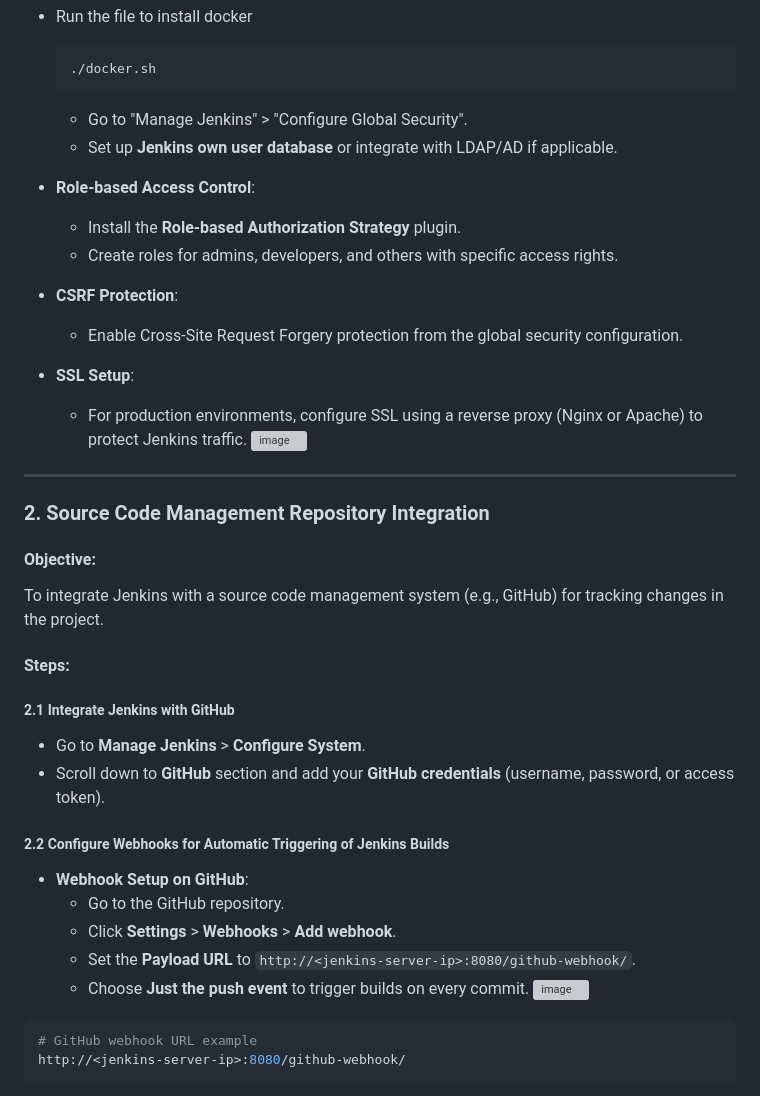
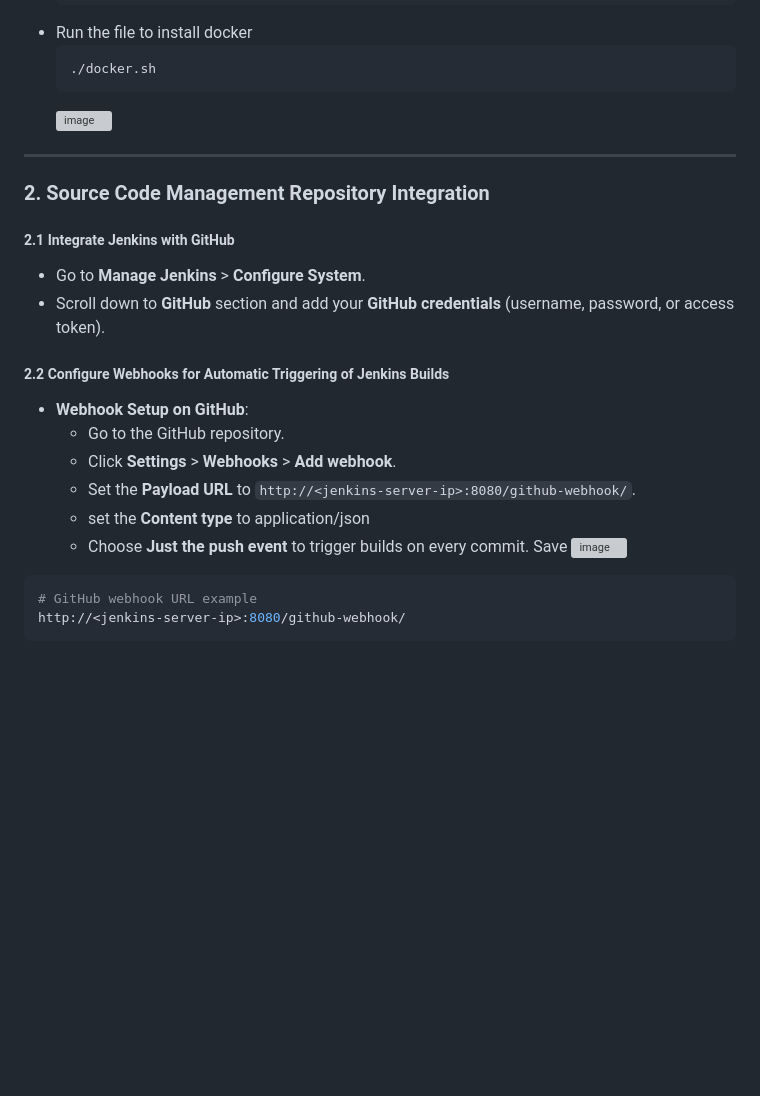
Before and after one commit to Fumnanya92/E-commerce-website, a Markdown page: README.md, the part around one of its changes. Rendered like a GitHub page; blank space fills up the shorter version; grey boxes are pictures that could not be loaded.

````diff
--- a/README.md
+++ b/README.md
@@ -99,27 +99,11 @@ sudo systemctl status docker
   ```
   ./docker.sh
   ```
-
-  - Go to "Manage Jenkins" > "Configure Global Security".
-  - Set up **Jenkins own user database** or integrate with LDAP/AD if applicable.
-- **Role-based Access Control**:
-  - Install the **Role-based Authorization Strategy** plugin.
-  - Create roles for admins, developers, and others with specific access rights.
-- **CSRF Protection**:
-  - Enable Cross-Site Request Forgery protection from the global security configuration.
-- **SSL Setup**:
-  - For production environments, configure SSL using a reverse proxy (Nginx or Apache) to protect Jenkins traffic.
-![image](https://github.com/user-attachments/assets/4fe1d73f-e5cf-4ec6-a6d2-fe6f76f4e1c8)
+  ![image](https://github.com/user-attachments/assets/cc24cc00-3e14-4ad3-bb62-1d4a37a09a8f)
 
 ---
 
 ### 2. Source Code Management Repository Integration
-
-#### Objective:
-To integrate Jenkins with a source code management system (e.g., GitHub) for tracking changes in the project.
-
-#### Steps:
-
 ##### 2.1 Integrate Jenkins with GitHub
 - Go to **Manage Jenkins** > **Configure System**.
 - Scroll down to **GitHub** section and add your **GitHub credentials** (username, password, or access token).
@@ -129,7 +113,8 @@ To integrate Jenkins with a source code management system (e.g., GitHub) for tra
   - Go to the GitHub repository.
   - Click **Settings** > **Webhooks** > **Add webhook**.
   - Set the **Payload URL** to `http://<jenkins-server-ip>:8080/github-webhook/`.
-  - Choose **Just the push event** to trigger builds on every commit.
+  - set the **Content type** to application/json
+  - Choose **Just the push event** to trigger builds on every commit. Save
   ![image](https://github.com/user-attachments/assets/06974e86-6ac1-47fd-b343-49a36db15dbb)
 
 
````
Also changed, not shown: other parts of README.md (+1 -1 lines).
